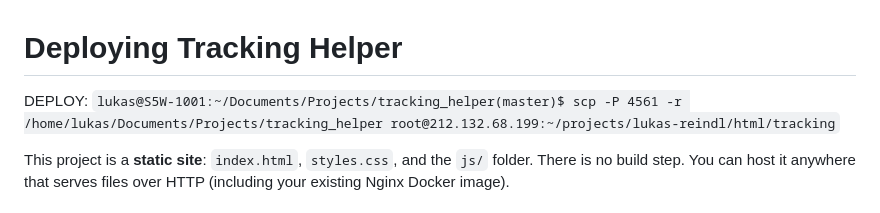
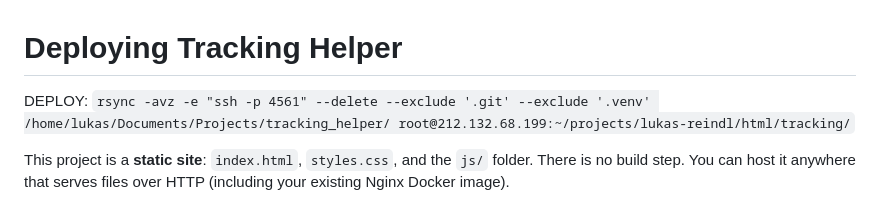
Before and after one commit to LukasReindlGit/tracking_helper, a Markdown page: deployment.md, the part around the change. GitHub-like rendering.

Commit message:
chore: deploy with rsync

```diff
--- a/deployment.md
+++ b/deployment.md
@@ -1,7 +1,7 @@
 # Deploying Tracking Helper
 
 DEPLOY:
-`lukas@S5W-1001:~/Documents/Projects/tracking_helper(master)$ scp -P 4561 -r /home/lukas/Documents/Projects/tracking_helper root@212.132.68.199:~/projects/lukas-reindl/html/tracking`
+`rsync -avz -e "ssh -p 4561" --delete --exclude '.git' --exclude '.venv' /home/lukas/Documents/Projects/tracking_helper/ root@212.132.68.199:~/projects/lukas-reindl/html/tracking/`
 
 This project is a **static site**: `index.html`, `styles.css`, and the `js/` folder. There is no build step. You can host it anywhere that serves files over HTTP (including your existing Nginx Docker image).
 
```
